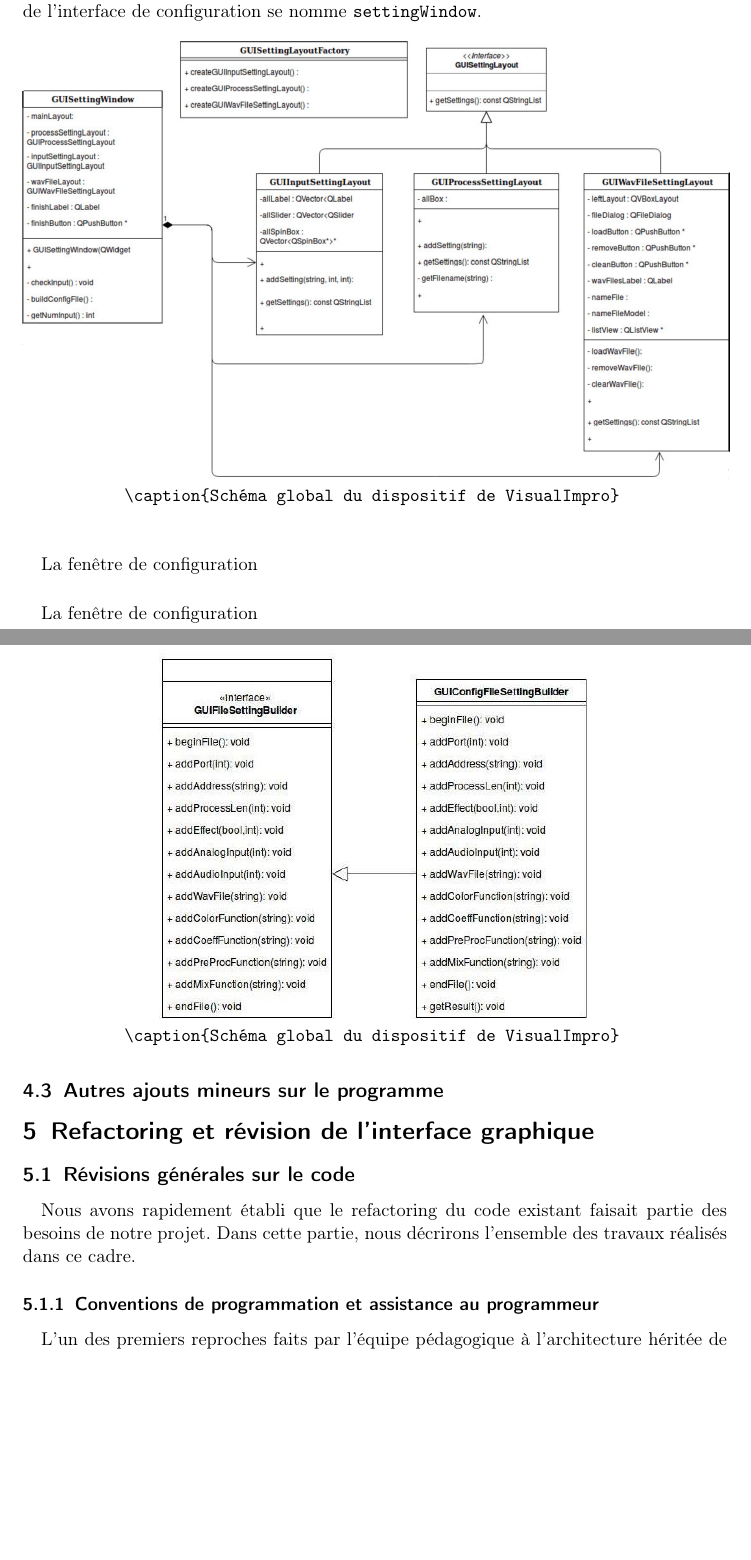
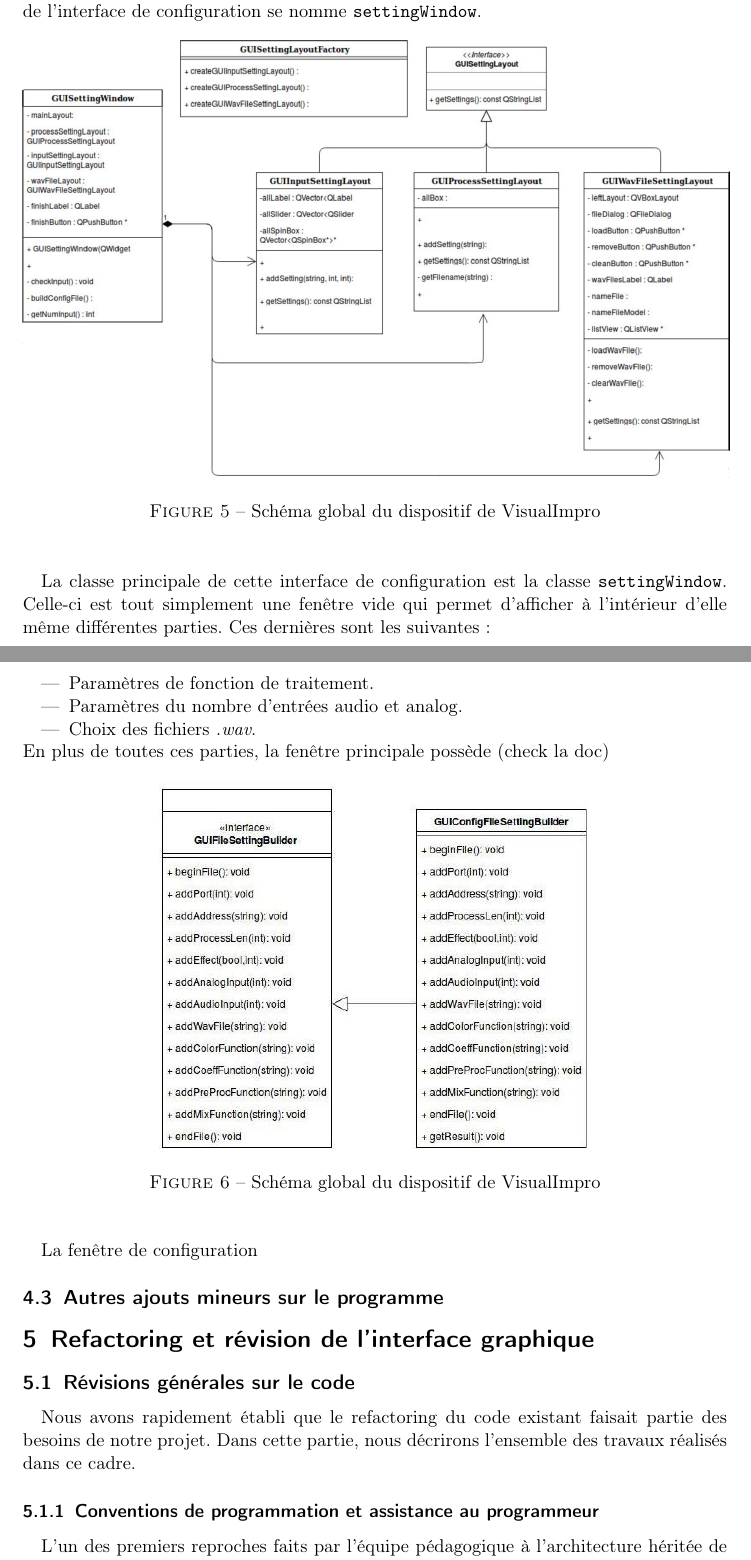
Before and after one commit to scrime-u-bordeaux/S8-PDP, a LaTeX document (doc/memoire/memoire.tex, which reads doc/memoire/Ajoutfct.tex): two parts of pages 13 and 14 of 19, joined at a grey line, cut so that both start at the same text, the shorter picture padded with empty space. Compiled offline with pdfLaTeX.

Commit message:
add memoire

```diff
--- a/doc/memoire/Ajoutfct.tex
+++ b/doc/memoire/Ajoutfct.tex
@@ -102,17 +109,26 @@ l'interface de configuration se nomme \verb!settingWindow!.
 \begin{figure}[h]
  \centering
  \includegraphics[scale=0.3]{umlSettingWindow.png}
- \verb!\caption{Schéma global du dispositif de VisualImpro}!
+ \caption{Schéma global du dispositif de VisualImpro}
  \label{schéma global}
 \end{figure}
 
 \paragraph{}
-La fenêtre de configuration
+La classe principale de cette interface de configuration est la
+classe \verb!settingWindow!. Celle-ci est tout simplement une fenêtre vide
+qui permet d'afficher à l'intérieur d'elle même différentes parties.
+Ces dernières sont les suivantes :
+\begin{itemize}
+ \item Paramètres de fonction de traitement.
+ \item Paramètres du nombre d'entrées audio et analog.
+ \item Choix des fichiers \textit{.wav}.
+\end{itemize}
+En plus de toutes ces parties, la fenêtre principale possède (check la doc)
 
 \begin{figure}[h]
  \centering
  \includegraphics[scale=0.5]{umlBuilder.png}
- \verb!\caption{Schéma global du dispositif de VisualImpro}!
+ \caption{Schéma global du dispositif de VisualImpro}
  \label{schéma global}
 \end{figure}
 
```
Also changed, not shown: doc/memoire/Ajoutfct.tex (15 more changed lines).
